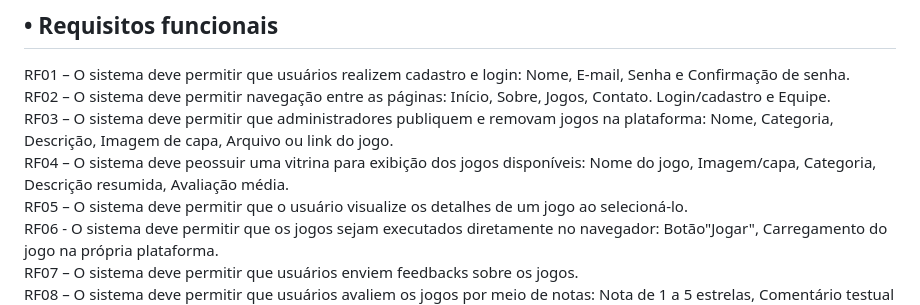
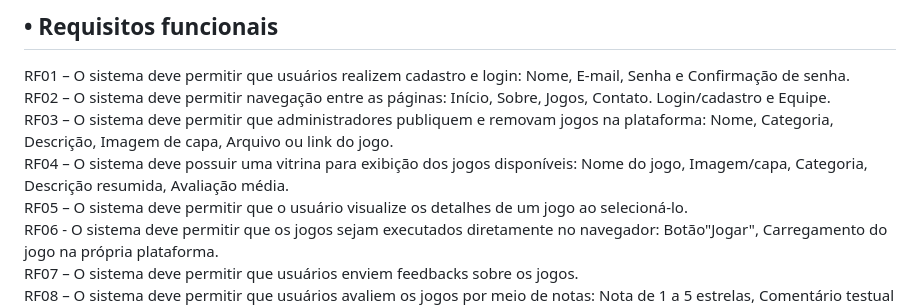
Before and after one commit to jppiress/Amaral-Carvalho, a Markdown page: README.md, the part around the change. Drawn GitHub-style.

```diff
--- a/README.md
+++ b/README.md
@@ -58,7 +58,7 @@ Quem? Crianças
 RF01 – O sistema deve permitir que usuários realizem cadastro e login: Nome, E-mail, Senha e Confirmação de senha. <br>
 RF02 – O sistema deve permitir navegação entre as páginas: Início, Sobre, Jogos, Contato. Login/cadastro e Equipe. <br>
 RF03 – O sistema deve permitir que administradores publiquem e removam jogos na plataforma: Nome, Categoria, Descrição, Imagem de capa, Arquivo ou link do jogo. <br>
-RF04 – O sistema deve peossuir uma vitrina para exibição dos jogos disponíveis: Nome do jogo, Imagem/capa, Categoria, Descrição resumida, Avaliação média. <br>
+RF04 – O sistema deve possuir uma vitrina para exibição dos jogos disponíveis: Nome do jogo, Imagem/capa, Categoria, Descrição resumida, Avaliação média. <br>
 RF05 – O sistema deve permitir que o usuário visualize os detalhes de um jogo ao selecioná-lo. <br>
 RF06 - O sistema deve permitir que os jogos sejam executados diretamente no navegador: Botão"Jogar", Carregamento do jogo na própria plataforma. <br>
 RF07 – O sistema deve permitir que usuários enviem feedbacks sobre os jogos. <br>
```
